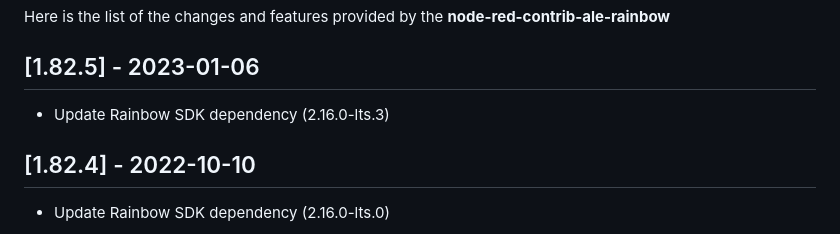
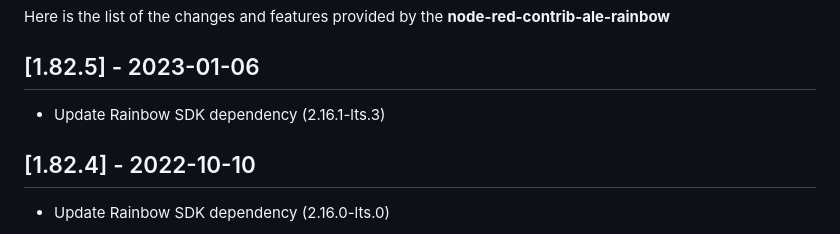
Before and after one commit to Rainbow-CPaaS/node-red-contrib-ale-rainbow, a Markdown page: CHANGELOG.md, the part around the change. Rendered like a GitHub page.

Commit message:
Fixed sdk version number in CHANGELOG.md

```diff
--- a/CHANGELOG.md
+++ b/CHANGELOG.md
@@ -4,7 +4,7 @@ Here is the list of the changes and features provided by the **node-red-contrib-
 
 ## [1.82.5] - 2023-01-06
 
-- Update Rainbow SDK dependency (2.16.0-lts.3)
+- Update Rainbow SDK dependency (2.16.1-lts.3)
 
 ## [1.82.4] - 2022-10-10
 
```
